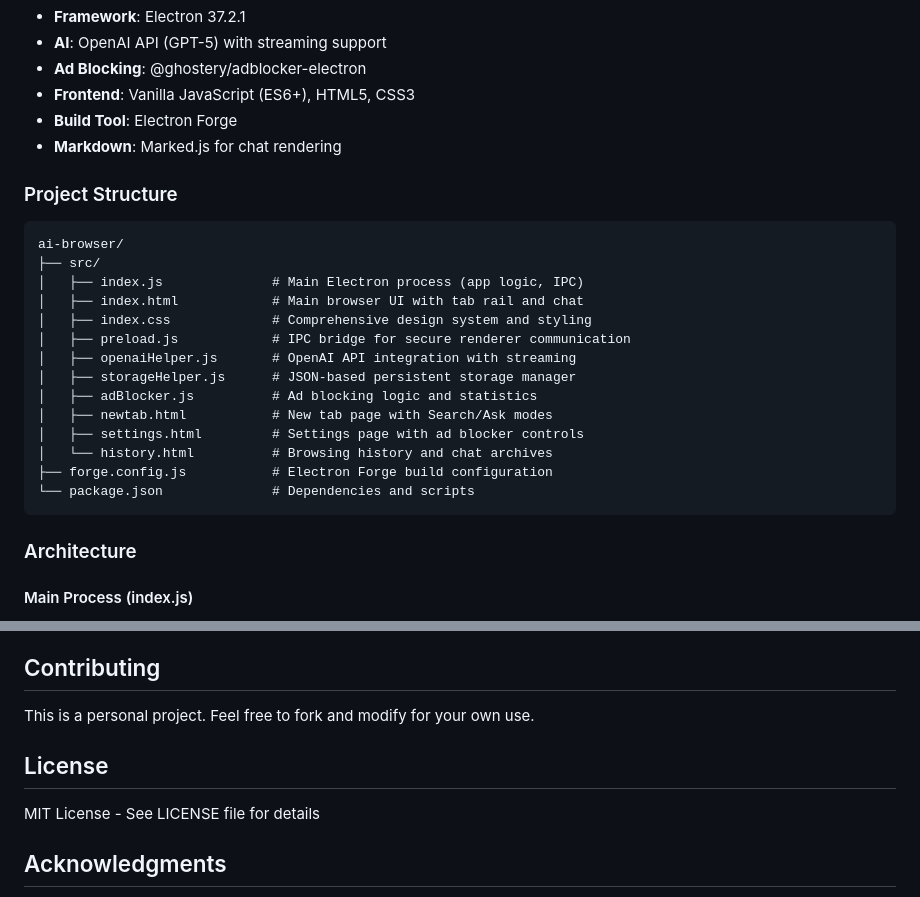
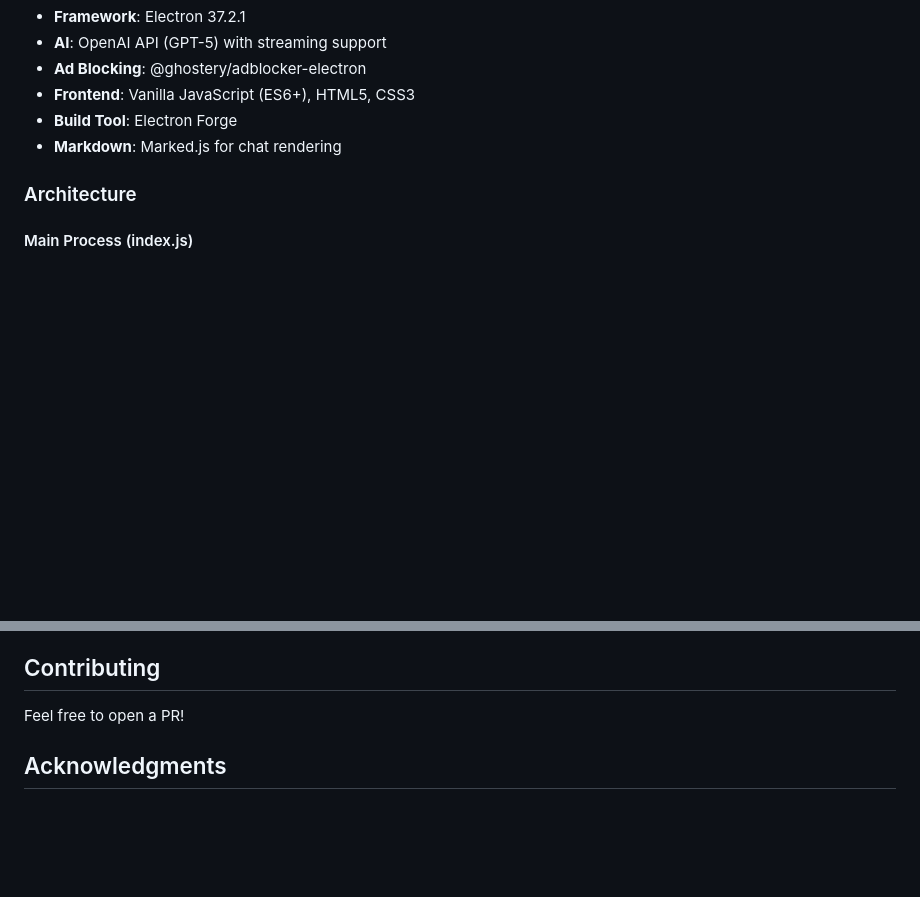
Before and after one commit to daniel-inderos/ai-browser, a Markdown page: README.md, 2 parts joined by grey strips. GitHub-like rendering; blank space fills up the shorter version.

````diff
--- a/README.md
+++ b/README.md
@@ -146,24 +146,6 @@ npm run make
 - **Build Tool**: Electron Forge
 - **Markdown**: Marked.js for chat rendering
 
-### Project Structure
-```
-ai-browser/
-├── src/
-│   ├── index.js              # Main Electron process (app logic, IPC)
-│   ├── index.html            # Main browser UI with tab rail and chat
-│   ├── index.css             # Comprehensive design system and styling
-│   ├── preload.js            # IPC bridge for secure renderer communication
-│   ├── openaiHelper.js       # OpenAI API integration with streaming
-│   ├── storageHelper.js      # JSON-based persistent storage manager
-│   ├── adBlocker.js          # Ad blocking logic and statistics
-│   ├── newtab.html           # New tab page with Search/Ask modes
-│   ├── settings.html         # Settings page with ad blocker controls
-│   └── history.html          # Browsing history and chat archives
-├── forge.config.js           # Electron Forge build configuration
-└── package.json              # Dependencies and scripts
-```
-
 ### Architecture
 
 #### Main Process (index.js)
@@ -241,11 +223,7 @@ The app uses a comprehensive design system with:
 
 ## Contributing
 
-This is a personal project. Feel free to fork and modify for your own use.
-
-## License
-
-MIT License - See LICENSE file for details
+Feel free to open a PR!
 
 ## Acknowledgments
 
````
